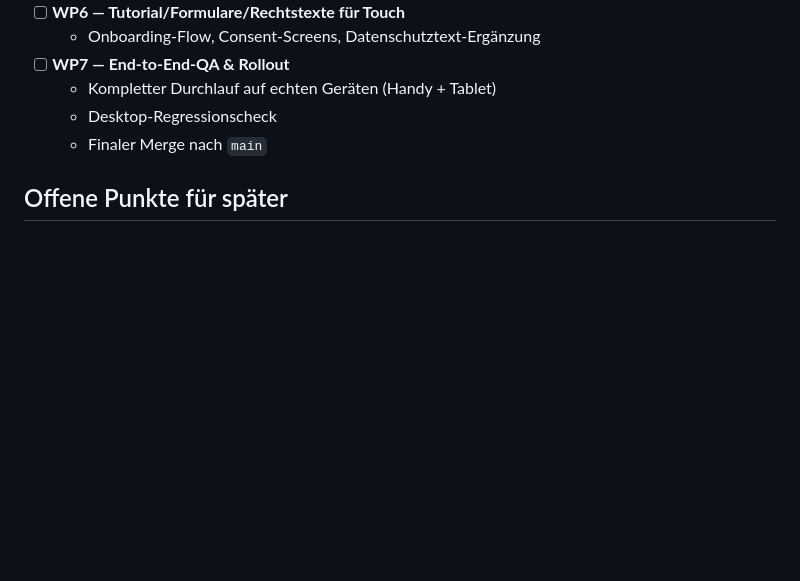
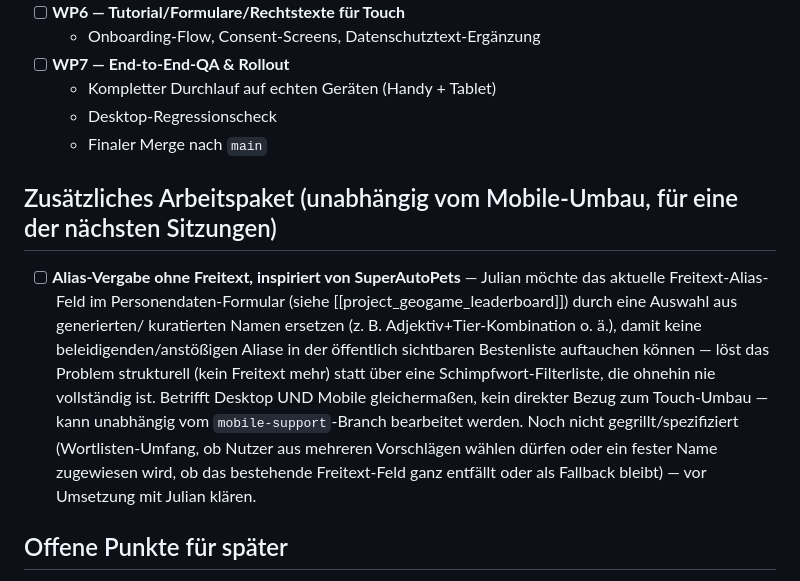
Before and after one commit to Stolzebecker/Prototyp_GeoGame, a Markdown page: MOBILE_PLAN.md, the part around the change. Rendered like a GitHub page; blank space fills up the shorter version.

Commit message:
Plan: WP2 von Julian auf echtem Tablet bestaetigt, neues Arbeitspaket ergaenzt
WP2 (inkl. Papierkorb-Fix) erfolgreich auf echtem Tablet getestet. Neues,
vom Mobile-Umbau unabhaengiges Arbeitspaket ergaenzt: SuperAutoPets-
inspirierte Alias-Vergabe ohne Freitext, um beleidigende Aliase in der
Bestenliste strukturell auszuschliessen.

Co-Authored-By: Claude Sonnet 5 <noreply@anthropic.com>

```diff
--- a/MOBILE_PLAN.md
+++ b/MOBILE_PLAN.md
@@ -181,6 +181,22 @@ eine Grilling-Runde mit Julian am 2026-08-27 — Details siehe unten und Memory
   - Desktop-Regressionscheck
   - Finaler Merge nach `main`
 
+## Zusätzliches Arbeitspaket (unabhängig vom Mobile-Umbau, für eine der nächsten Sitzungen)
+
+- [ ] **Alias-Vergabe ohne Freitext, inspiriert von SuperAutoPets** — Julian
+  möchte das aktuelle Freitext-Alias-Feld im Personendaten-Formular (siehe
+  [[project_geogame_leaderboard]]) durch eine Auswahl aus generierten/
+  kuratierten Namen ersetzen (z. B. Adjektiv+Tier-Kombination o. ä.), damit
+  keine beleidigenden/anstößigen Aliase in der öffentlich sichtbaren
+  Bestenliste auftauchen können — löst das Problem strukturell (kein
+  Freitext mehr) statt über eine Schimpfwort-Filterliste, die ohnehin nie
+  vollständig ist. Betrifft Desktop UND Mobile gleichermaßen, kein direkter
+  Bezug zum Touch-Umbau — kann unabhängig vom `mobile-support`-Branch
+  bearbeitet werden. Noch nicht gegrillt/spezifiziert (Wortlisten-Umfang,
+  ob Nutzer aus mehreren Vorschlägen wählen dürfen oder ein fester Name
+  zugewiesen wird, ob das bestehende Freitext-Feld ganz entfällt oder als
+  Fallback bleibt) — vor Umsetzung mit Julian klären.
+
 ## Offene Punkte für später
 
 - WP4 (In-Game-Zoom): Bedarf erst nach echtem Prototyp beurteilbar.
```
